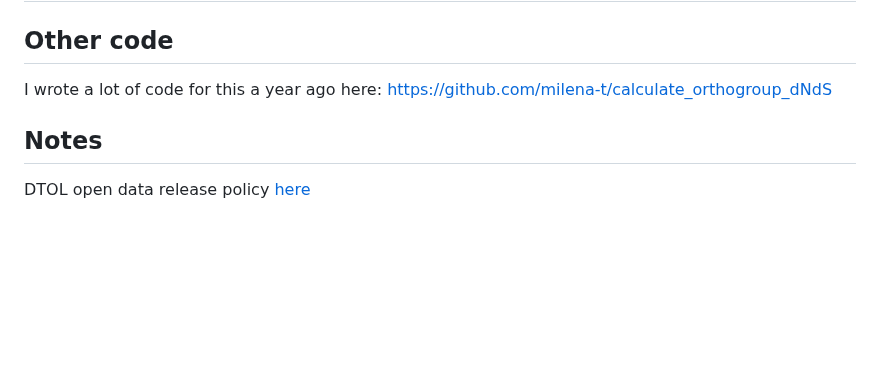
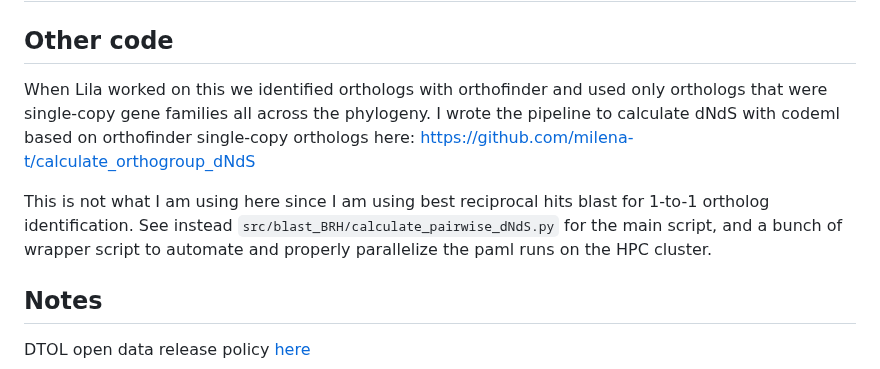
Before and after one commit to milena-t/PhD_chapter3, a Markdown page: README.md, the part around the change. Drawn GitHub-style; blank space fills up the shorter version.

```diff
--- a/README.md
+++ b/README.md
@@ -2,7 +2,9 @@
 
 ## Other code
 
-I wrote a lot of code for this a year ago here: https://github.com/milena-t/calculate_orthogroup_dNdS
+When Lila worked on this we identified orthologs with orthofinder and used only orthologs that were single-copy gene families all across the phylogeny. I wrote the pipeline to calculate dNdS with codeml based on orthofinder single-copy orthologs here: https://github.com/milena-t/calculate_orthogroup_dNdS
+
+This is not what I am using here since I am using best reciprocal hits blast for 1-to-1 ortholog identification. See instead `src/blast_BRH/calculate_pairwise_dNdS.py` for the main script, and a bunch of wrapper script to automate and properly parallelize the paml runs on the HPC cluster.
 
 ## Notes
 
```
